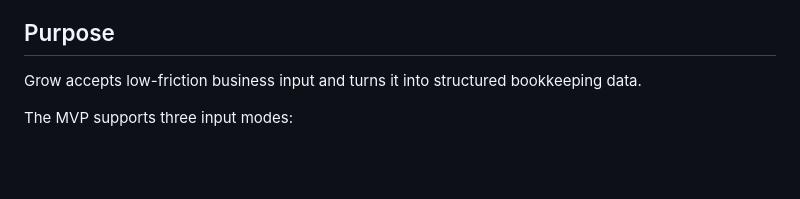
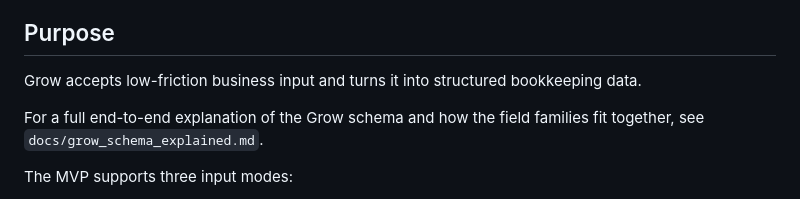
Before and after one commit to NguyenVuAnNhan/FIDES, a Markdown page: docs/grow_input_schema.md, the part around the change. GitHub-like rendering; blank space fills up the shorter version.

```diff
--- a/docs/grow_input_schema.md
+++ b/docs/grow_input_schema.md
@@ -3,6 +3,8 @@
 ## Purpose
 
 Grow accepts low-friction business input and turns it into structured bookkeeping data.
+
+For a full end-to-end explanation of the Grow schema and how the field families fit together, see `docs/grow_schema_explained.md`.
 
 The MVP supports three input modes:
 
```
Also changed, not shown: README.md (+2 -0 lines), docs/grow_schema_explained.md (added, +582 -0 lines).
